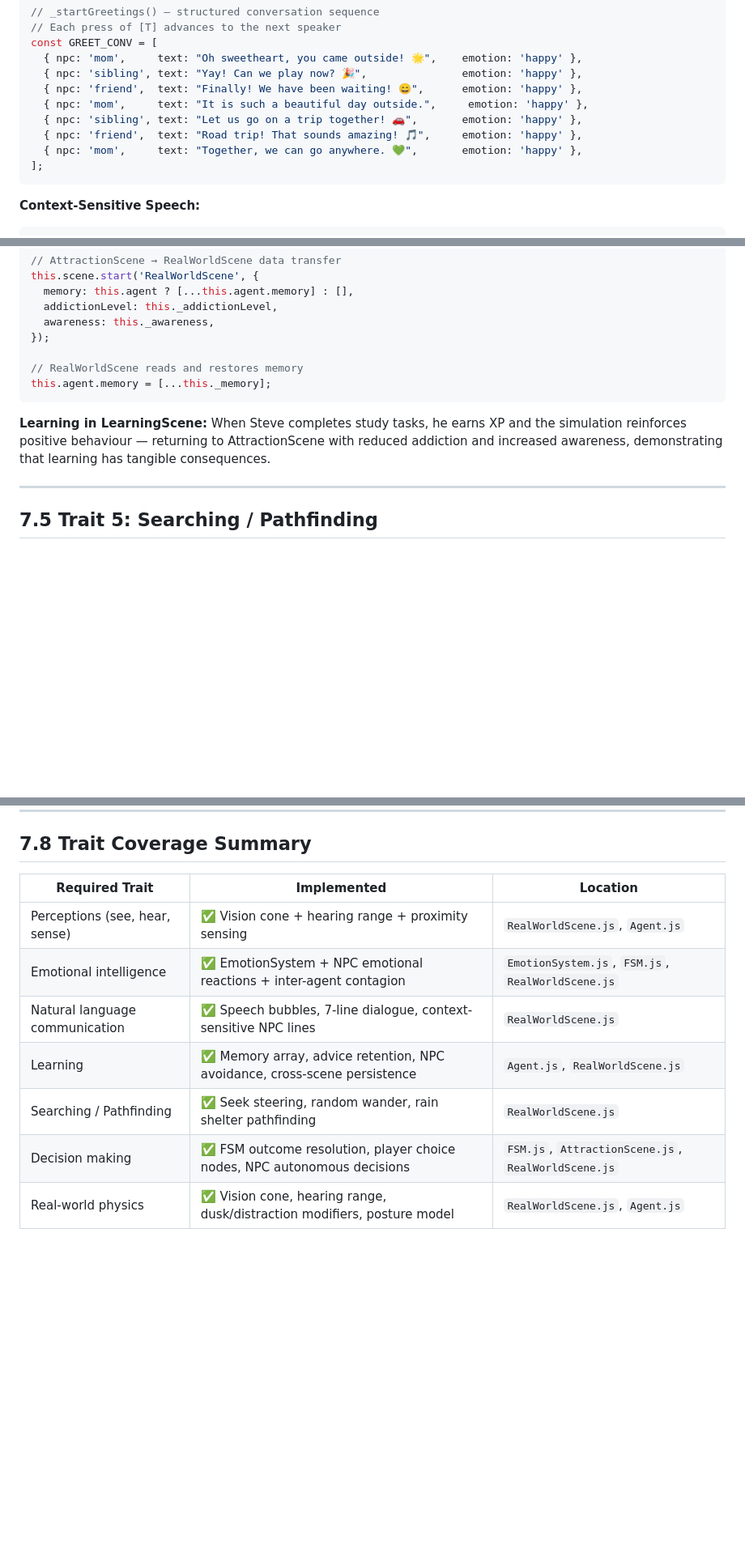
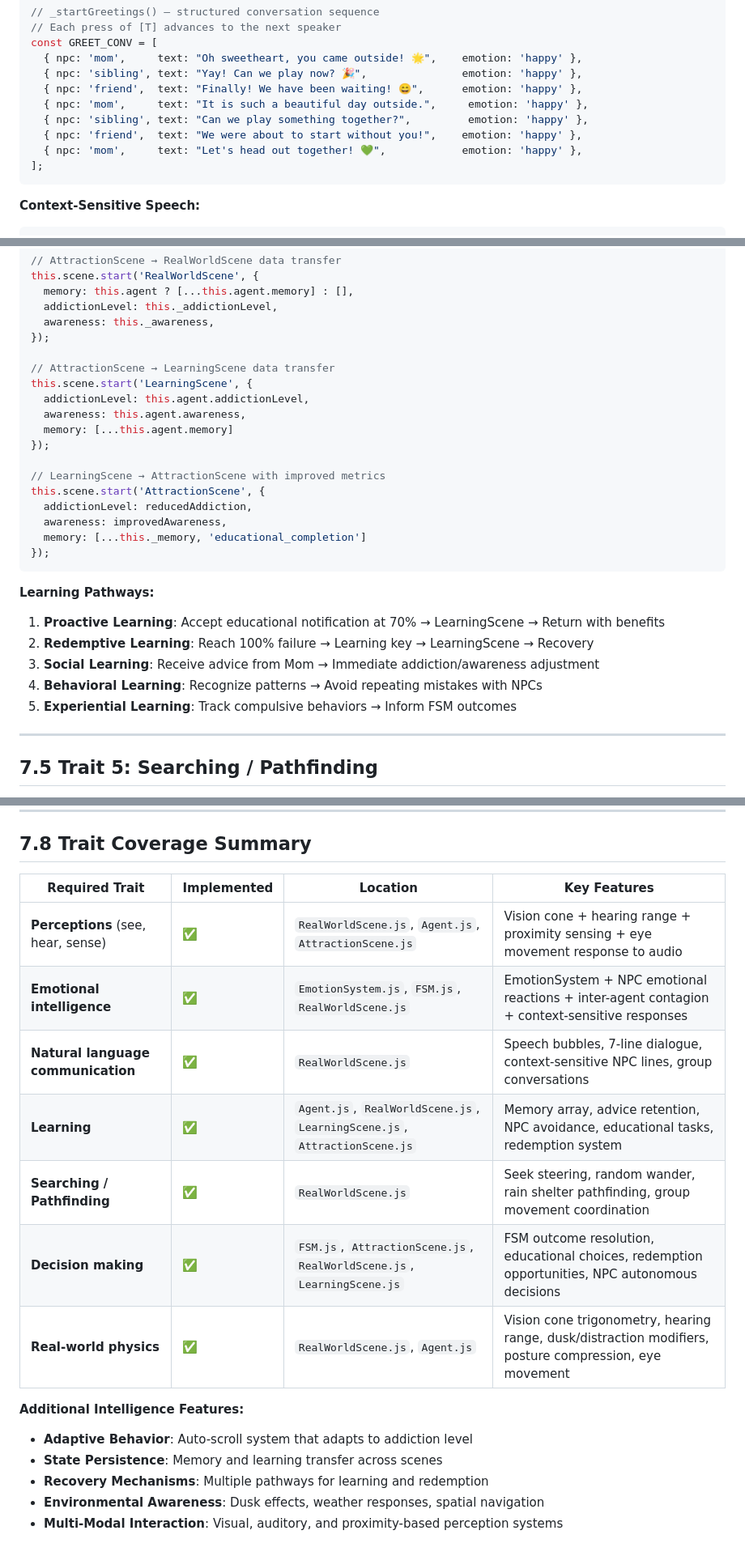
Before and after one commit to MNSBaanu/EchoSphere, a Markdown page: docs/07_Intelligence_Traits.md, 3 parts joined by grey strips. Shown at 81% size. GitHub-like rendering; blank space fills up the shorter version.

````diff
--- a/docs/07_Intelligence_Traits.md
+++ b/docs/07_Intelligence_Traits.md
@@ -189,9 +209,9 @@ const GREET_CONV = [
   { npc: 'sibling', text: "Yay! Can we play now? 🎉",               emotion: 'happy' },
   { npc: 'friend',  text: "Finally! We have been waiting! 😄",      emotion: 'happy' },
   { npc: 'mom',     text: "It is such a beautiful day outside.",     emotion: 'happy' },
-  { npc: 'sibling', text: "Let us go on a trip together! 🚗",       emotion: 'happy' },
-  { npc: 'friend',  text: "Road trip! That sounds amazing! 🎵",     emotion: 'happy' },
-  { npc: 'mom',     text: "Together, we can go anywhere. 💚",       emotion: 'happy' },
+  { npc: 'sibling', text: "Can we play something together?",         emotion: 'happy' },
+  { npc: 'friend',  text: "We were about to start without you!",    emotion: 'happy' },
+  { npc: 'mom',     text: "Let's head out together! 💚",            emotion: 'happy' },
 ];
 ```
 
@@ -292,12 +353,27 @@ this.scene.start('RealWorldScene', {
   awareness: this._awareness,
 });
 
-// RealWorldScene reads and restores memory
-this.agent.memory = [...this._memory];
+// AttractionScene → LearningScene data transfer
+this.scene.start('LearningScene', {
+  addictionLevel: this.agent.addictionLevel,
+  awareness: this.agent.awareness,
+  memory: [...this.agent.memory]
+});
+
+// LearningScene → AttractionScene with improved metrics
+this.scene.start('AttractionScene', {
+  addictionLevel: reducedAddiction,
+  awareness: improvedAwareness,
+  memory: [...this._memory, 'educational_completion']
+});
 ```
 
-**Learning in LearningScene:**
-When Steve completes study tasks, he earns XP and the simulation reinforces positive behaviour — returning to AttractionScene with reduced addiction and increased awareness, demonstrating that learning has tangible consequences.
+**Learning Pathways:**
+1. **Proactive Learning**: Accept educational notification at 70% → LearningScene → Return with benefits
+2. **Redemptive Learning**: Reach 100% failure → Learning key → LearningScene → Recovery
+3. **Social Learning**: Receive advice from Mom → Immediate addiction/awareness adjustment
+4. **Behavioral Learning**: Recognize patterns → Avoid repeating mistakes with NPCs
+5. **Experiential Learning**: Track compulsive behaviors → Inform FSM outcomes
 
 ---
 
@@ -495,12 +572,19 @@ this.container.setScale(this._facingRight ? 1 : -1, hunchScaleY);
 
 ## 7.8 Trait Coverage Summary
 
-| Required Trait | Implemented | Location |
-|----------------|-------------|----------|
-| Perceptions (see, hear, sense) | ✅ Vision cone + hearing range + proximity sensing | `RealWorldScene.js`, `Agent.js` |
-| Emotional intelligence | ✅ EmotionSystem + NPC emotional reactions + inter-agent contagion | `EmotionSystem.js`, `FSM.js`, `RealWorldScene.js` |
-| Natural language communication | ✅ Speech bubbles, 7-line dialogue, context-sensitive NPC lines | `RealWorldScene.js` |
-| Learning | ✅ Memory array, advice retention, NPC avoidance, cross-scene persistence | `Agent.js`, `RealWorldScene.js` |
-| Searching / Pathfinding | ✅ Seek steering, random wander, rain shelter pathfinding | `RealWorldScene.js` |
-| Decision making | ✅ FSM outcome resolution, player choice nodes, NPC autonomous decisions | `FSM.js`, `AttractionScene.js`, `RealWorldScene.js` |
-| Real-world physics | ✅ Vision cone, hearing range, dusk/distraction modifiers, posture model | `RealWorldScene.js`, `Agent.js` |
+| Required Trait | Implemented | Location | Key Features |
+|----------------|-------------|----------|--------------|
+| **Perceptions** (see, hear, sense) | ✅ | `RealWorldScene.js`, `Agent.js`, `AttractionScene.js` | Vision cone + hearing range + proximity sensing + eye movement response to audio |
+| **Emotional intelligence** | ✅ | `EmotionSystem.js`, `FSM.js`, `RealWorldScene.js` | EmotionSystem + NPC emotional reactions + inter-agent contagion + context-sensitive responses |
+| **Natural language communication** | ✅ | `RealWorldScene.js` | Speech bubbles, 7-line dialogue, context-sensitive NPC lines, group conversations |
+| **Learning** | ✅ | `Agent.js`, `RealWorldScene.js`, `LearningScene.js`, `AttractionScene.js` | Memory array, advice retention, NPC avoidance, educational tasks, redemption system |
+| **Searching / Pathfinding** | ✅ | `RealWorldScene.js` | Seek steering, random wander, rain shelter pathfinding, group movement coordination |
+| **Decision making** | ✅ | `FSM.js`, `AttractionScene.js`, `RealWorldScene.js`, `LearningScene.js` | FSM outcome resolution, educational choices, redemption opportunities, NPC autonomous decisions |
+| **Real-world physics** | ✅ | `RealWorldScene.js`, `Agent.js` | Vision cone trigonometry, hearing range, dusk/distraction modifiers, posture compression, eye movement |
+
+**Additional Intelligence Features:**
+- **Adaptive Behavior**: Auto-scroll system that adapts to addiction level
+- **State Persistence**: Memory and learning transfer across scenes
+- **Recovery Mechanisms**: Multiple pathways for learning and redemption
+- **Environmental Awareness**: Dusk effects, weather responses, spatial navigation
+- **Multi-Modal Interaction**: Visual, auditory, and proximity-based perception systems
````
Also changed, not shown: other parts of docs/07_Intelligence_Traits.md (+87 -25 lines).
